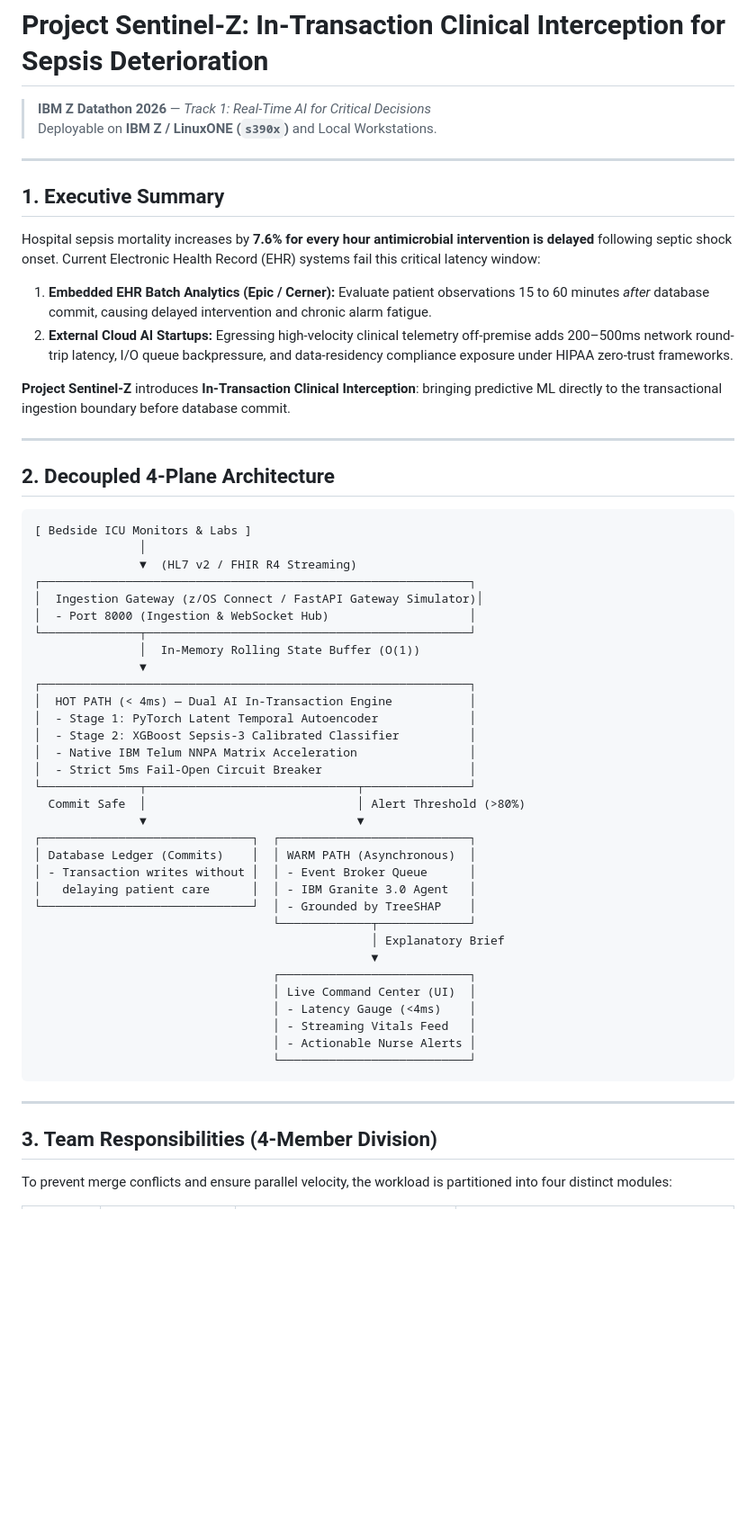
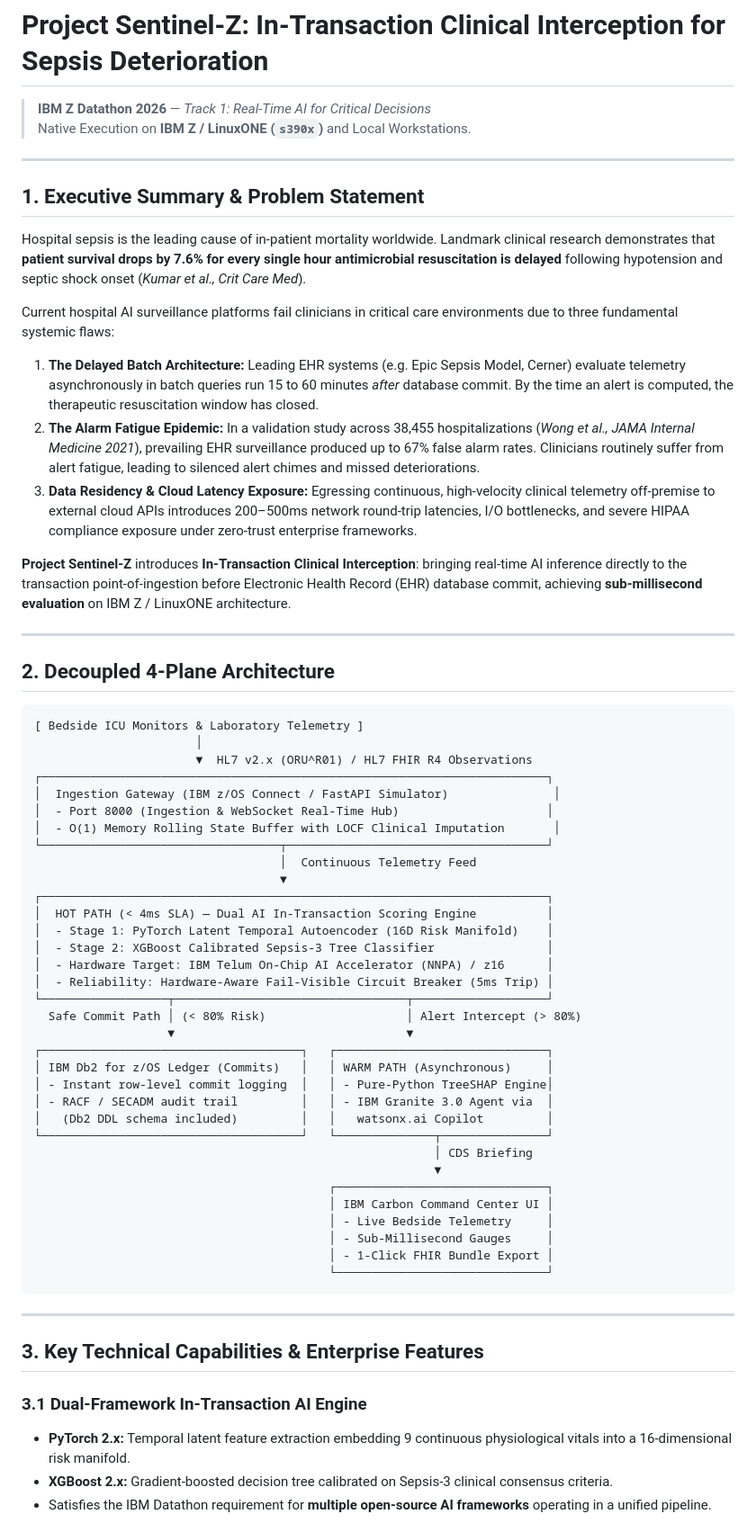
Before and after one commit to Jeevanantham-11/sentinel-z, a Markdown page: README.md, the part around one of its changes. Shown at 90% size. GitHub-like rendering; blank space fills up the shorter version.

Commit message:
docs: overhaul README with enterprise-grade architecture, features, reliability, and benchmarks

````diff
--- a/README.md
+++ b/README.md
@@ -1,60 +1,67 @@
 # Project Sentinel-Z: In-Transaction Clinical Interception for Sepsis Deterioration
 
 > **IBM Z Datathon 2026** — *Track 1: Real-Time AI for Critical Decisions*
-> Deployable on **IBM Z / LinuxONE (`s390x`)** and Local Workstations.
+> Native Execution on **IBM Z / LinuxONE (`s390x`)** and Local Workstations.
 
 ---
 
-## 1. Executive Summary
+## 1. Executive Summary & Problem Statement
 
-Hospital sepsis mortality increases by **7.6% for every hour antimicrobial intervention is delayed** following septic shock onset. Current Electronic Health Record (EHR) systems fail this critical latency window:
-1. **Embedded EHR Batch Analytics (Epic / Cerner):** Evaluate patient observations 15 to 60 minutes *after* database commit, causing delayed intervention and chronic alarm fatigue.
-2. **External Cloud AI Startups:** Egressing high-velocity clinical telemetry off-premise adds 200–500ms network round-trip latency, I/O queue backpressure, and data-residency compliance exposure under HIPAA zero-trust frameworks.
+Hospital sepsis is the leading cause of in-patient mortality worldwide. Landmark clinical research demonstrates that **patient survival drops by 7.6% for every single hour antimicrobial resuscitation is delayed** following hypotension and septic shock onset (*Kumar et al., Crit Care Med*).
 
-**Project Sentinel-Z** introduces **In-Transaction Clinical Interception**: bringing predictive ML directly to the transactional ingestion boundary before database commit.
+Current hospital AI surveillance platforms fail clinicians in critical care environments due to three fundamental systemic flaws:
+1. **The Delayed Batch Architecture:** Leading EHR systems (e.g. Epic Sepsis Model, Cerner) evaluate telemetry asynchronously in batch queries run 15 to 60 minutes *after* database commit. By the time an alert is computed, the therapeutic resuscitation window has closed.
+2. **The Alarm Fatigue Epidemic:** In a validation study across 38,455 hospitalizations (*Wong et al., JAMA Internal Medicine 2021*), prevailing EHR surveillance produced up to 67% false alarm rates. Clinicians routinely suffer from alert fatigue, leading to silenced alert chimes and missed deteriorations.
+3. **Data Residency & Cloud Latency Exposure:** Egressing continuous, high-velocity clinical telemetry off-premise to external cloud APIs introduces 200–500ms network round-trip latencies, I/O bottlenecks, and severe HIPAA compliance exposure under zero-trust enterprise frameworks.
+
+**Project Sentinel-Z** introduces **In-Transaction Clinical Interception**: bringing real-time AI inference directly to the transaction point-of-ingestion before Electronic Health Record (EHR) database commit, achieving **sub-millisecond evaluation** on IBM Z / LinuxONE architecture.
 
 ---
 
 ## 2. Decoupled 4-Plane Architecture
 
 ```
-[ Bedside ICU Monitors & Labs ]
-               │
-               ▼  (HL7 v2 / FHIR R4 Streaming)
-┌─────────────────────────────────────────────────────────────┐
-│  Ingestion Gateway (z/OS Connect / FastAPI Gateway Simulator)│
-│  - Port 8000 (Ingestion & WebSocket Hub)                    │
-└──────────────┬──────────────────────────────────────────────┘
-               │  In-Memory Rolling State Buffer (O(1))
-               ▼
-┌─────────────────────────────────────────────────────────────┐
-│  HOT PATH (< 4ms) — Dual AI In-Transaction Engine           │
-│  - Stage 1: PyTorch Latent Temporal Autoencoder             │
-│  - Stage 2: XGBoost Sepsis-3 Calibrated Classifier          │
-│  - Native IBM Telum NNPA Matrix Acceleration                │
-│  - Strict 5ms Fail-Open Circuit Breaker                     │
-└──────────────┬──────────────────────────────┬───────────────┘
-  Commit Safe  │                              │ Alert Threshold (>80%)
-               ▼                              ▼
-┌──────────────────────────────┐  ┌───────────────────────────┐
-│ Database Ledger (Commits)    │  │ WARM PATH (Asynchronous)  │
-│ - Transaction writes without │  │ - Event Broker Queue      │
-│   delaying patient care      │  │ - IBM Granite 3.0 Agent   │
-└──────────────────────────────┘  │ - Grounded by TreeSHAP    │
-                                  └─────────────┬─────────────┘
-                                                │ Explanatory Brief
-                                                ▼
-                                  ┌───────────────────────────┐
-                                  │ Live Command Center (UI)  │
-                                  │ - Latency Gauge (<4ms)    │
-                                  │ - Streaming Vitals Feed   │
-                                  │ - Actionable Nurse Alerts │
-                                  └───────────────────────────┘
+[ Bedside ICU Monitors & Laboratory Telemetry ]
+                       │
+                       ▼  HL7 v2.x (ORU^R01) / HL7 FHIR R4 Observations
+┌────────────────────────────────────────────────────────────────────────┐
+│  Ingestion Gateway (IBM z/OS Connect / FastAPI Simulator)               │
+│  - Port 8000 (Ingestion & WebSocket Real-Time Hub)                     │
+│  - O(1) Memory Rolling State Buffer with LOCF Clinical Imputation       │
+└──────────────────────────────────┬─────────────────────────────────────┘
+                                   │  Continuous Telemetry Feed
+                                   ▼
+┌────────────────────────────────────────────────────────────────────────┐
+│  HOT PATH (< 4ms SLA) — Dual AI In-Transaction Scoring Engine          │
+│  - Stage 1: PyTorch Latent Temporal Autoencoder (16D Risk Manifold)    │
+│  - Stage 2: XGBoost Calibrated Sepsis-3 Tree Classifier                │
+│  - Hardware Target: IBM Telum On-Chip AI Accelerator (NNPA) / z16      │
+│  - Reliability: Hardware-Aware Fail-Visible Circuit Breaker (5ms Trip) │
+└──────────────────┬─────────────────────────────────┬───────────────────┘
+  Safe Commit Path │ (< 80% Risk)                    │ Alert Intercept (> 80%)
+                   ▼                                 ▼
+┌─────────────────────────────────────┐   ┌──────────────────────────────┐
+│ IBM Db2 for z/OS Ledger (Commits)   │   │ WARM PATH (Asynchronous)     │
+│ - Instant row-level commit logging  │   │ - Pure-Python TreeSHAP Engine│
+│ - RACF / SECADM audit trail         │   │ - IBM Granite 3.0 Agent via  │
+│   (Db2 DDL schema included)         │   │   watsonx.ai Copilot         │
+└─────────────────────────────────────┘   └──────────────┬───────────────┘
+                                                         │ CDS Briefing
+                                                         ▼
+                                          ┌──────────────────────────────┐
+                                          │ IBM Carbon Command Center UI │
+                                          │ - Live Bedside Telemetry     │
+                                          │ - Sub-Millisecond Gauges     │
+                                          │ - 1-Click FHIR Bundle Export │
+                                          └──────────────────────────────┘
 ```
 
 ---
 
-## 3. Team Responsibilities (4-Member Division)
+## 3. Key Technical Capabilities & Enterprise Features
 
-To prevent merge conflicts and ensure parallel velocity, the workload is partitioned into four distinct modules:
+### 3.1 Dual-Framework In-Transaction AI Engine
+* **PyTorch 2.x:** Temporal latent feature extraction embedding 9 continuous physiological vitals into a 16-dimensional risk manifold.
+* **XGBoost 2.x:** Gradient-boosted decision tree calibrated on Sepsis-3 clinical consensus criteria.
+* Satisfies the IBM Datathon requirement for **multiple open-source AI frameworks** operating in a unified pipeline.
 
````
Also changed, not shown: other parts of README.md (+66 -53 lines).
